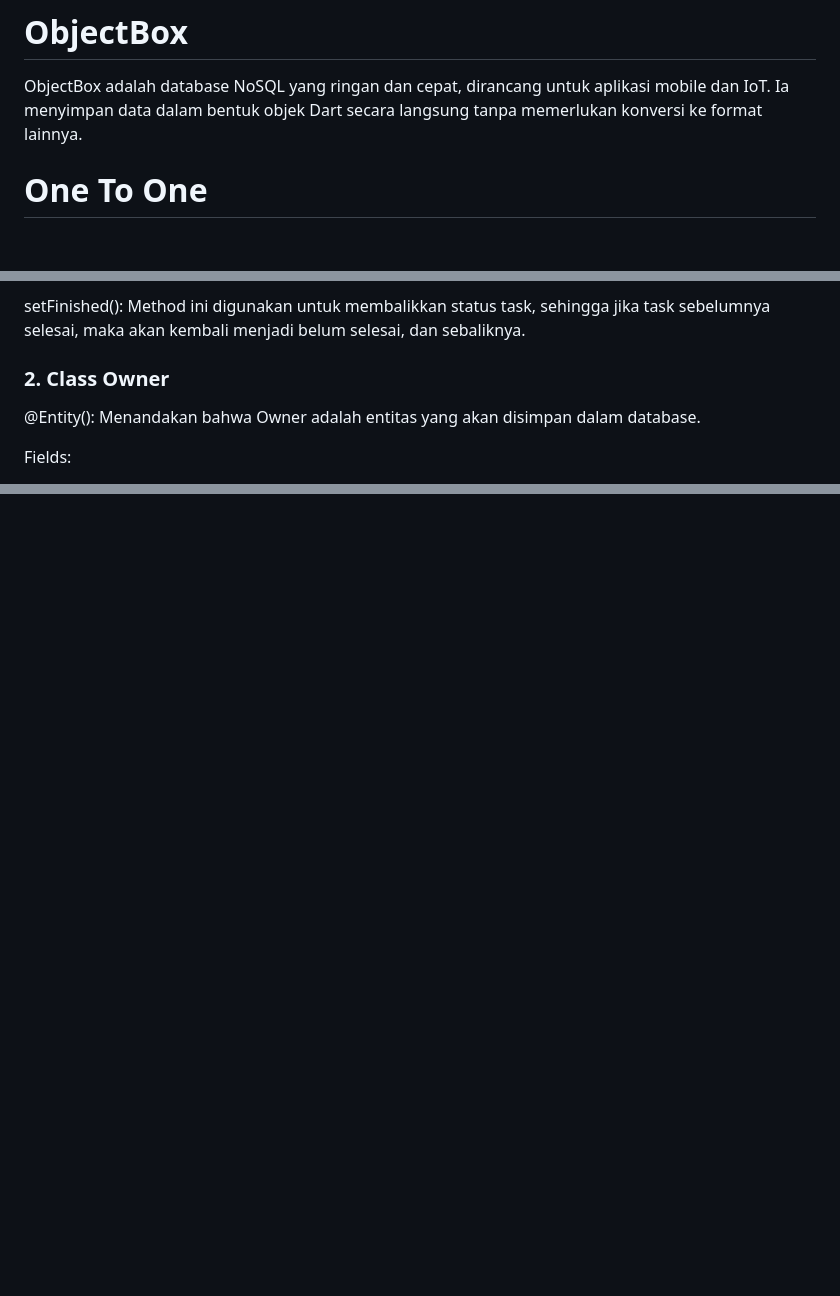
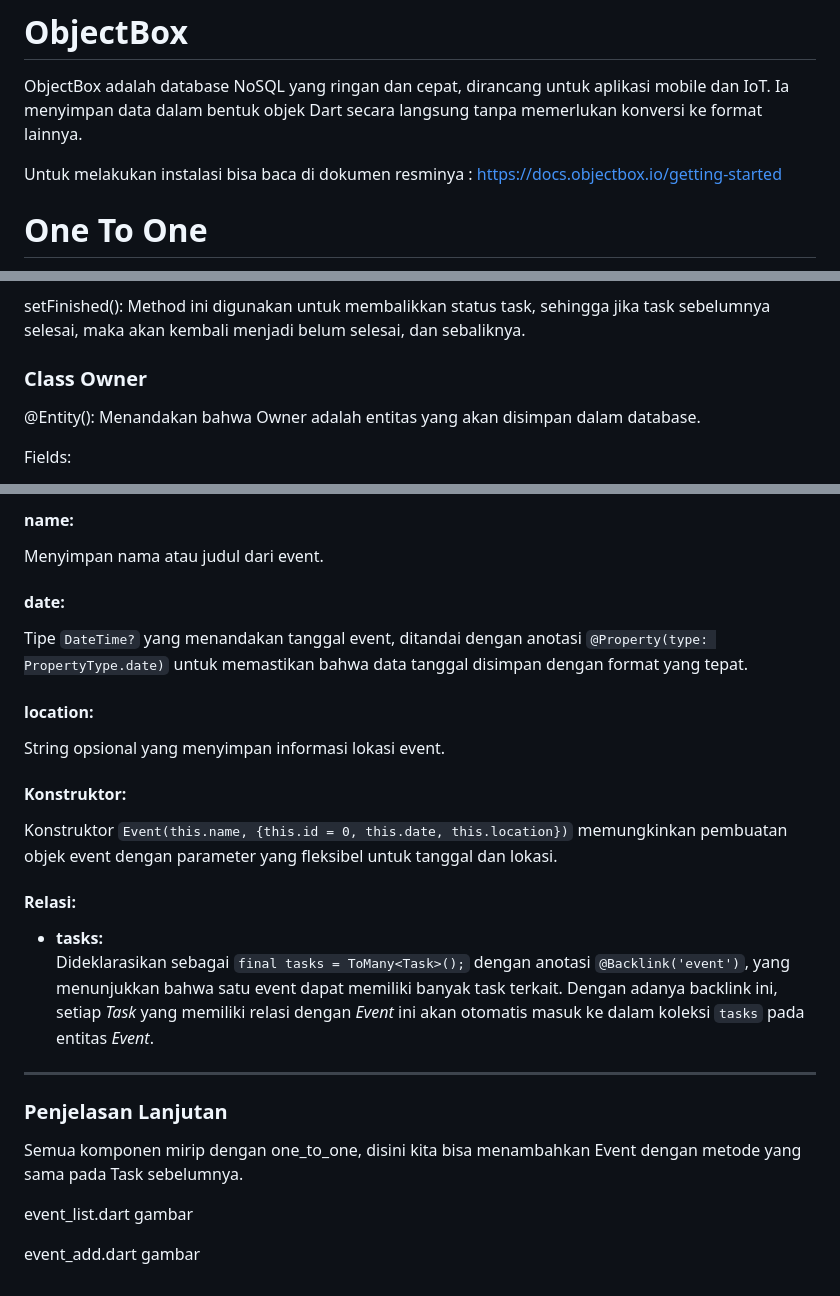
Before and after one commit to PUTAXD/database_objectbox, a Markdown page: README.md, 3 parts joined by grey strips. GitHub-like rendering; blank space fills up the shorter version.

```diff
--- a/README.md
+++ b/README.md
@@ -1,6 +1,10 @@
 
 # ObjectBox
 ObjectBox adalah database NoSQL yang ringan dan cepat, dirancang untuk aplikasi mobile dan IoT. Ia menyimpan data dalam bentuk objek Dart secara langsung tanpa memerlukan konversi ke format lainnya.
+
+Untuk melakukan instalasi bisa baca di dokumen resminya : https://docs.objectbox.io/getting-started
+
+
 
 # One To One
 
@@ -57,7 +61,7 @@ Method:
 
 setFinished(): Method ini digunakan untuk membalikkan status task, sehingga jika task sebelumnya selesai, maka akan kembali menjadi belum selesai, dan sebaliknya.
 
-### 2. Class Owner ###
+### Class Owner ###
 @Entity(): Menandakan bahwa Owner adalah entitas yang akan disimpan dalam database.
 
 Fields:
@@ -135,0 +287,26 @@ Widget TaskList menggabungkan seluruh task yang telah disimpan dengan menggunaka
+#### **name:**
+Menyimpan nama atau judul dari event.
+
+#### **date:**
+Tipe `DateTime?` yang menandakan tanggal event, ditandai dengan anotasi `@Property(type: PropertyType.date)` untuk memastikan bahwa data tanggal disimpan dengan format yang tepat.
+
+#### **location:**
+String opsional yang menyimpan informasi lokasi event.
+
+#### **Konstruktor:**
+Konstruktor `Event(this.name, {this.id = 0, this.date, this.location})` memungkinkan pembuatan objek event dengan parameter yang fleksibel untuk tanggal dan lokasi.
+
+#### **Relasi:**
+
+- **tasks:**
+  Dideklarasikan sebagai `final tasks = ToMany<Task>();` dengan anotasi `@Backlink('event')`, yang menunjukkan bahwa satu event dapat memiliki banyak task terkait. Dengan adanya backlink ini, setiap *Task* yang memiliki relasi dengan *Event* ini akan otomatis masuk ke dalam koleksi `tasks` pada entitas *Event*.
+---
+
+### Penjelasan Lanjutan ###
+Semua komponen mirip dengan one_to_one, disini kita bisa menambahkan Event dengan metode yang sama pada Task sebelumnya.
+
+event_list.dart
+gambar
+
+event_add.dart
+gambar
```
Also changed, not shown: other parts of README.md (+148 -1 lines).
